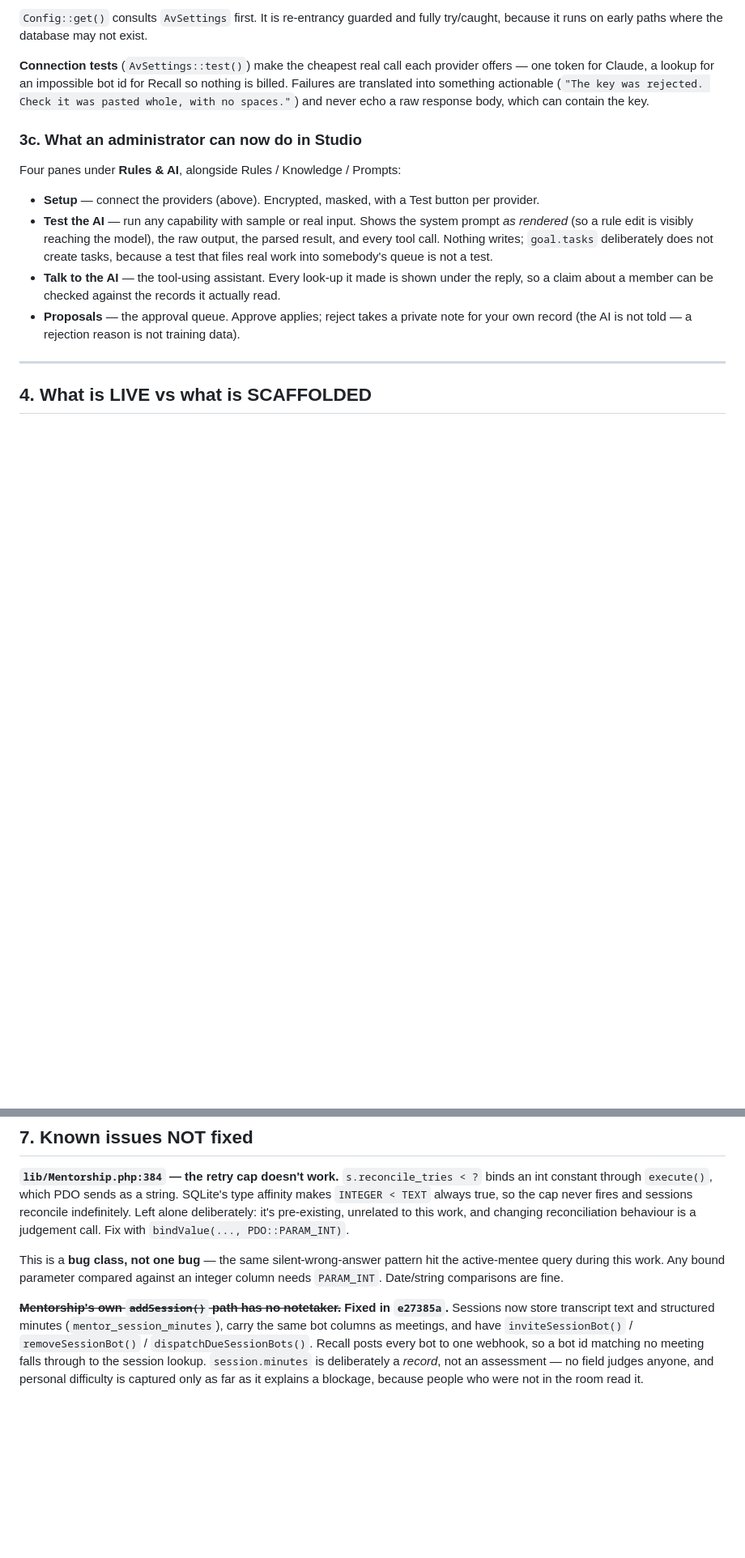
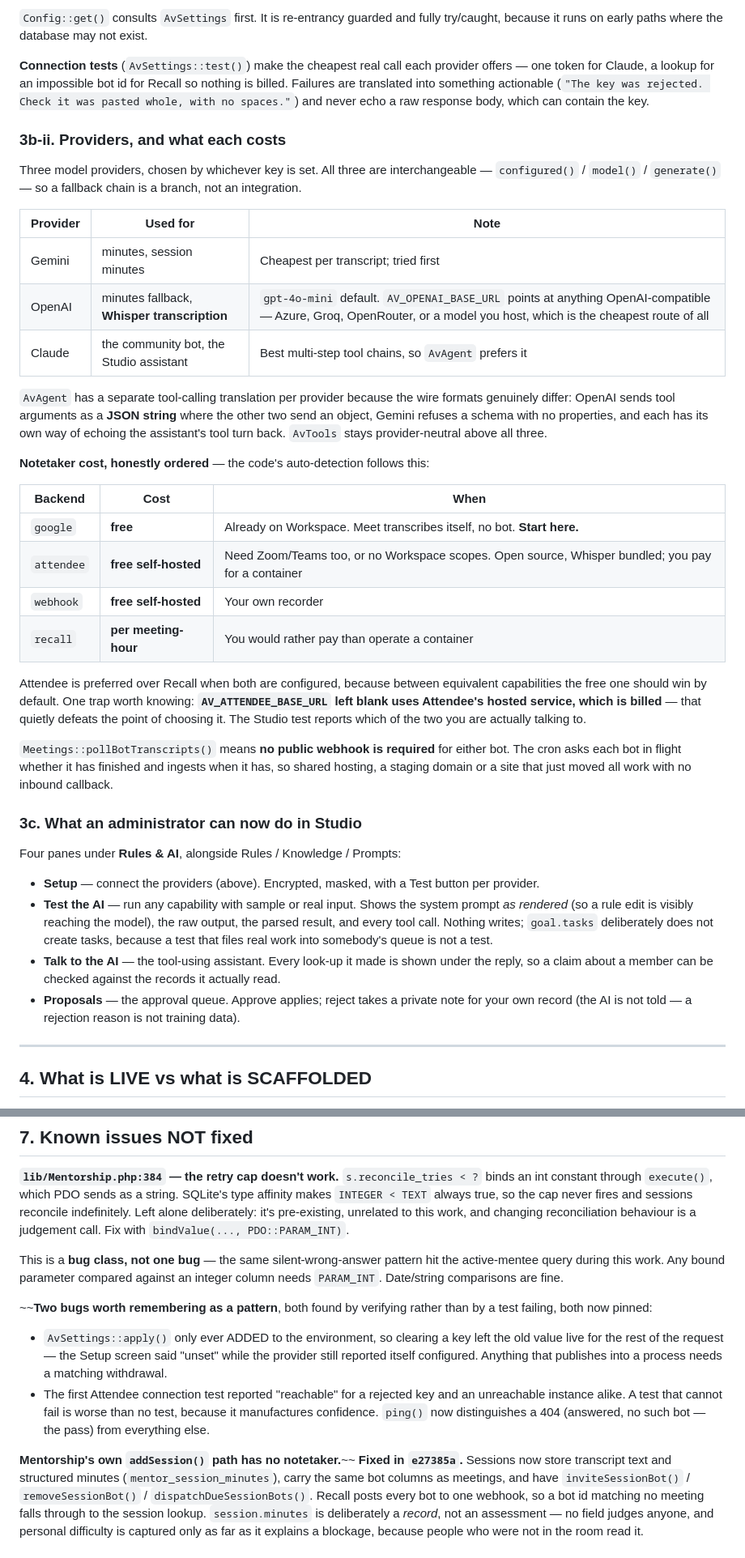
Before and after one commit to appadmin-oss/afrovanguard-site, a Markdown page: docs/HANDOFF-AI-OS.md, 2 parts joined by grey strips. Shown at 81% size. Rendered like a GitHub page; blank space fills up the shorter version.

Commit message:
docs: providers, notetaker cost, and two bugs worth remembering
The handoff gains the cost table a reader needs before choosing a notetaker,
ordered the way the code's own auto-detection is: Google native free, Attendee
free self-hosted, Recall metered. It also names the trap — leaving
AV_ATTENDEE_BASE_URL blank silently uses Attendee's hosted, billed service,
which defeats the reason for choosing it.

Records why AvAgent carries three separate tool-calling translations rather than
one: OpenAI sends tool arguments as a JSON string where the others send an
object, Gemini refuses a schema with no properties, and each echoes the
assistant's tool turn back differently. Someone will eventually try to unify
them; this says what they will hit.

Adds the two bugs found while verifying this work, as a pattern rather than a
changelog. Anything that publishes into a process needs a matching withdrawal —
apply() only ever added, so clearing a key left it live. And a test that cannot
fail is worse than no test, because it manufactures confidence — the first
Attendee probe reported "reachable" for a rejected key and a dead instance
alike.

Co-Authored-By: Claude Opus 5 <noreply@anthropic.com>
Claude-Session: https://claude.ai/code/session_01C1k9a9hnTSD63DVAgdjN2H

```diff
--- a/docs/HANDOFF-AI-OS.md
+++ b/docs/HANDOFF-AI-OS.md
@@ -192,6 +196,44 @@ provider offers — one token for Claude, a lookup for an impossible bot id for
 Recall so nothing is billed. Failures are translated into something actionable
 (`"The key was rejected. Check it was pasted whole, with no spaces."`) and never
 echo a raw response body, which can contain the key.
+
+### 3b-ii. Providers, and what each costs
+
+Three model providers, chosen by whichever key is set. All three are
+interchangeable — `configured()` / `model()` / `generate()` — so a fallback chain
+is a branch, not an integration.
+
+| Provider | Used for | Note |
+|---|---|---|
+| Gemini | minutes, session minutes | Cheapest per transcript; tried first |
+| OpenAI | minutes fallback, **Whisper transcription** | `gpt-4o-mini` default. `AV_OPENAI_BASE_URL` points at anything OpenAI-compatible — Azure, Groq, OpenRouter, or a model you host, which is the cheapest route of all |
+| Claude | the community bot, the Studio assistant | Best multi-step tool chains, so `AvAgent` prefers it |
+
+`AvAgent` has a separate tool-calling translation per provider because the wire
+formats genuinely differ: OpenAI sends tool arguments as a **JSON string** where
+the other two send an object, Gemini refuses a schema with no properties, and
+each has its own way of echoing the assistant's tool turn back. `AvTools` stays
+provider-neutral above all three.
+
+**Notetaker cost, honestly ordered** — the code's auto-detection follows this:
+
+| Backend | Cost | When |
+|---|---|---|
+| `google` | **free** | Already on Workspace. Meet transcribes itself, no bot. **Start here.** |
+| `attendee` | **free self-hosted** | Need Zoom/Teams too, or no Workspace scopes. Open source, Whisper bundled; you pay for a container |
+| `webhook` | **free self-hosted** | Your own recorder |
+| `recall` | **per meeting-hour** | You would rather pay than operate a container |
+
+Attendee is preferred over Recall when both are configured, because between
+equivalent capabilities the free one should win by default. One trap worth
+knowing: **`AV_ATTENDEE_BASE_URL` left blank uses Attendee's hosted service,
+which is billed** — that quietly defeats the point of choosing it. The Studio
+test reports which of the two you are actually talking to.
+
+`Meetings::pollBotTranscripts()` means **no public webhook is required** for
+either bot. The cron asks each bot in flight whether it has finished and ingests
+when it has, so shared hosting, a staging domain or a site that just moved all
+work with no inbound callback.
 
 ### 3c. What an administrator can now do in Studio
 
@@ -308,7 +350,19 @@ This is a **bug class, not one bug** — the same silent-wrong-answer pattern hi
 the active-mentee query during this work. Any bound parameter compared against
 an integer column needs `PARAM_INT`. Date/string comparisons are fine.
 
-~~**Mentorship's own `addSession()` path has no notetaker.**~~ **Fixed in
+~~**Two bugs worth remembering as a pattern**, both found by verifying rather than
+by a test failing, both now pinned:
+
+- `AvSettings::apply()` only ever ADDED to the environment, so clearing a key
+  left the old value live for the rest of the request — the Setup screen said
+  "unset" while the provider still reported itself configured. Anything that
+  publishes into a process needs a matching withdrawal.
+- The first Attendee connection test reported "reachable" for a rejected key and
+  an unreachable instance alike. A test that cannot fail is worse than no test,
+  because it manufactures confidence. `ping()` now distinguishes a 404 (answered,
+  no such bot — the pass) from everything else.
+
+**Mentorship's own `addSession()` path has no notetaker.**~~ **Fixed in
 `e27385a`.** Sessions now store transcript text and structured minutes
 (`mentor_session_minutes`), carry the same bot columns as meetings, and have
 `inviteSessionBot()` / `removeSessionBot()` / `dispatchDueSessionBots()`. Recall
```
Also changed, not shown: other parts of docs/HANDOFF-AI-OS.md (+9 -5 lines).
